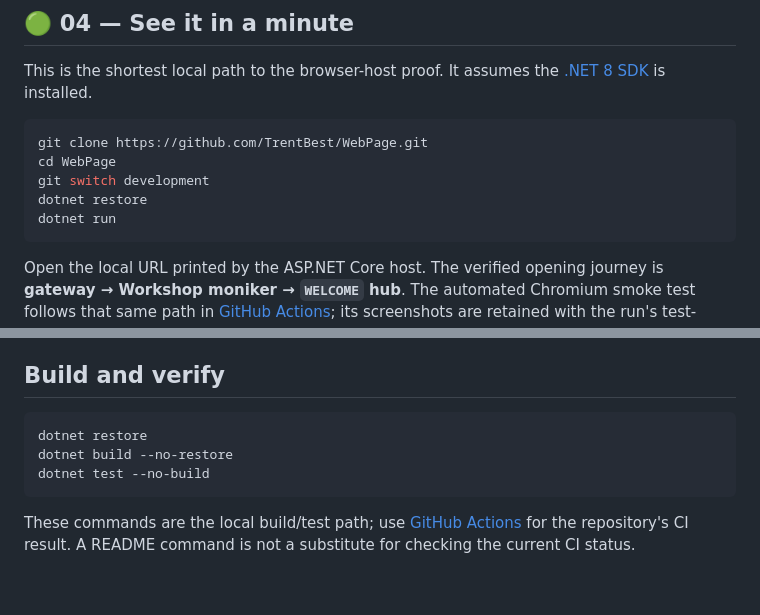
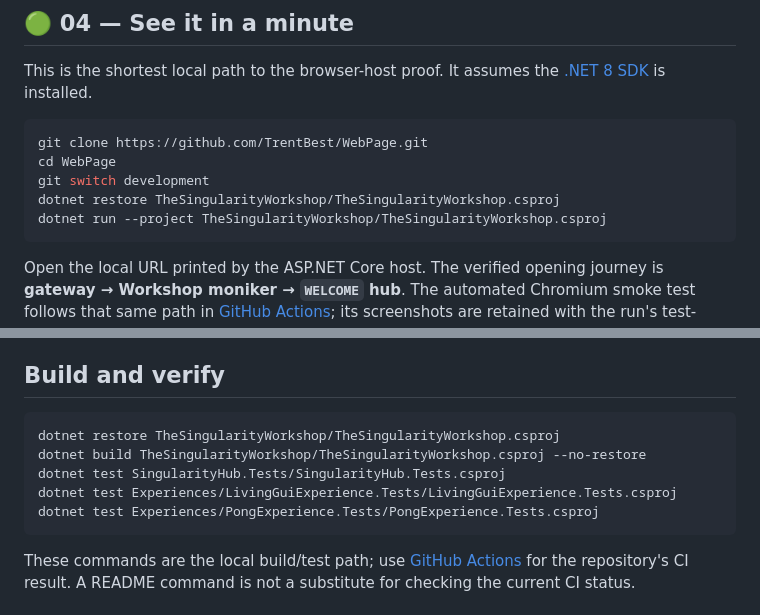
Before and after one commit to TrentBest/WebPage, a Markdown page: README.md, 2 parts joined by grey strips. Drawn GitHub-style; blank space fills up the shorter version.

Commit message:
docs: make local WebPage launch command explicit

````diff
--- a/README.md
+++ b/README.md
@@ -98,8 +98,8 @@ This is the shortest local path to the browser-host proof. It assumes the [.NET
 git clone https://github.com/TrentBest/WebPage.git
 cd WebPage
 git switch development
-dotnet restore
-dotnet run
+dotnet restore TheSingularityWorkshop/TheSingularityWorkshop.csproj
+dotnet run --project TheSingularityWorkshop/TheSingularityWorkshop.csproj
 ```
 
 Open the local URL printed by the ASP.NET Core host. The verified opening journey is **gateway → Workshop moniker → `WELCOME` hub**. The automated Chromium smoke test follows that same path in [GitHub Actions](https://github.com/TrentBest/WebPage/actions/workflows/dotnet-tests.yml); its screenshots are retained with the run's test-results artifact.
@@ -145,9 +145,11 @@ When a capability becomes reusable, move its implementation and authoritative do
 ## Build and verify
 
 ```bash
-dotnet restore
-dotnet build --no-restore
-dotnet test --no-build
+dotnet restore TheSingularityWorkshop/TheSingularityWorkshop.csproj
+dotnet build TheSingularityWorkshop/TheSingularityWorkshop.csproj --no-restore
+dotnet test SingularityHub.Tests/SingularityHub.Tests.csproj
+dotnet test Experiences/LivingGuiExperience.Tests/LivingGuiExperience.Tests.csproj
+dotnet test Experiences/PongExperience.Tests/PongExperience.Tests.csproj
 ```
 
 These commands are the local build/test path; use [GitHub Actions](https://github.com/TrentBest/WebPage/actions) for the repository's CI result. A README command is not a substitute for checking the current CI status.
````
